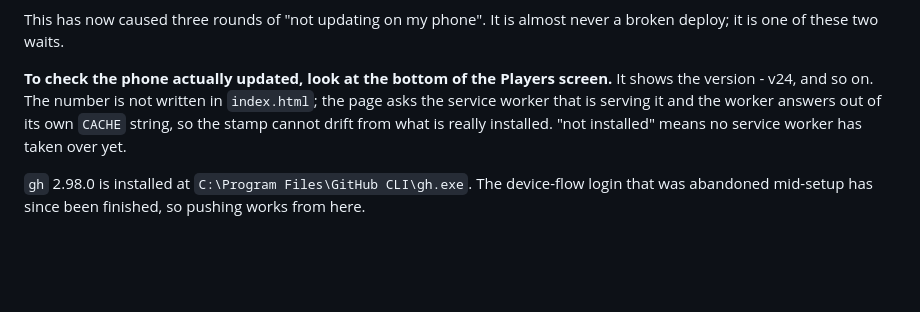
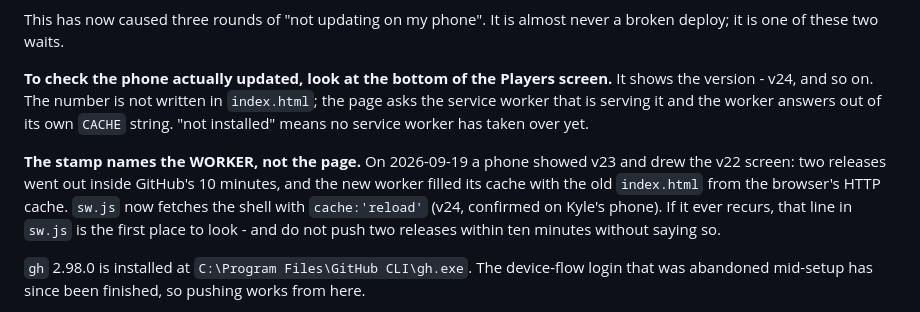
Before and after one commit to kvander369/mixed-up-golf, a Markdown page: CLAUDE.md, the part around the change. Drawn GitHub-style; blank space fills up the shorter version.

Commit message:
Docs: the version stamp names the worker, not the page
Co-Authored-By: Claude Fable 5.1 <noreply@anthropic.com>
Claude-Session: https://claude.ai/code/session_01YV2GKPz1K8ZsyQ5aPgndyG

```diff
--- a/CLAUDE.md
+++ b/CLAUDE.md
@@ -139,8 +139,15 @@ never a broken deploy; it is one of these two waits.
 **To check the phone actually updated, look at the bottom of the Players
 screen.** It shows the version - v24, and so on. The number is not written in
 `index.html`; the page asks the service worker that is serving it and the worker
-answers out of its own `CACHE` string, so the stamp cannot drift from what is
-really installed. "not installed" means no service worker has taken over yet.
+answers out of its own `CACHE` string. "not installed" means no service worker
+has taken over yet.
+
+**The stamp names the WORKER, not the page.** On 2026-09-19 a phone showed v23
+and drew the v22 screen: two releases went out inside GitHub's 10 minutes, and
+the new worker filled its cache with the old `index.html` from the browser's
+HTTP cache. `sw.js` now fetches the shell with `cache:'reload'` (v24, confirmed
+on Kyle's phone). If it ever recurs, that line in `sw.js` is the first place to
+look - and do not push two releases within ten minutes without saying so.
 
 `gh` 2.98.0 is installed at `C:\Program Files\GitHub CLI\gh.exe`. The device-flow login that was abandoned
 mid-setup has since been finished, so pushing works from here.
```
